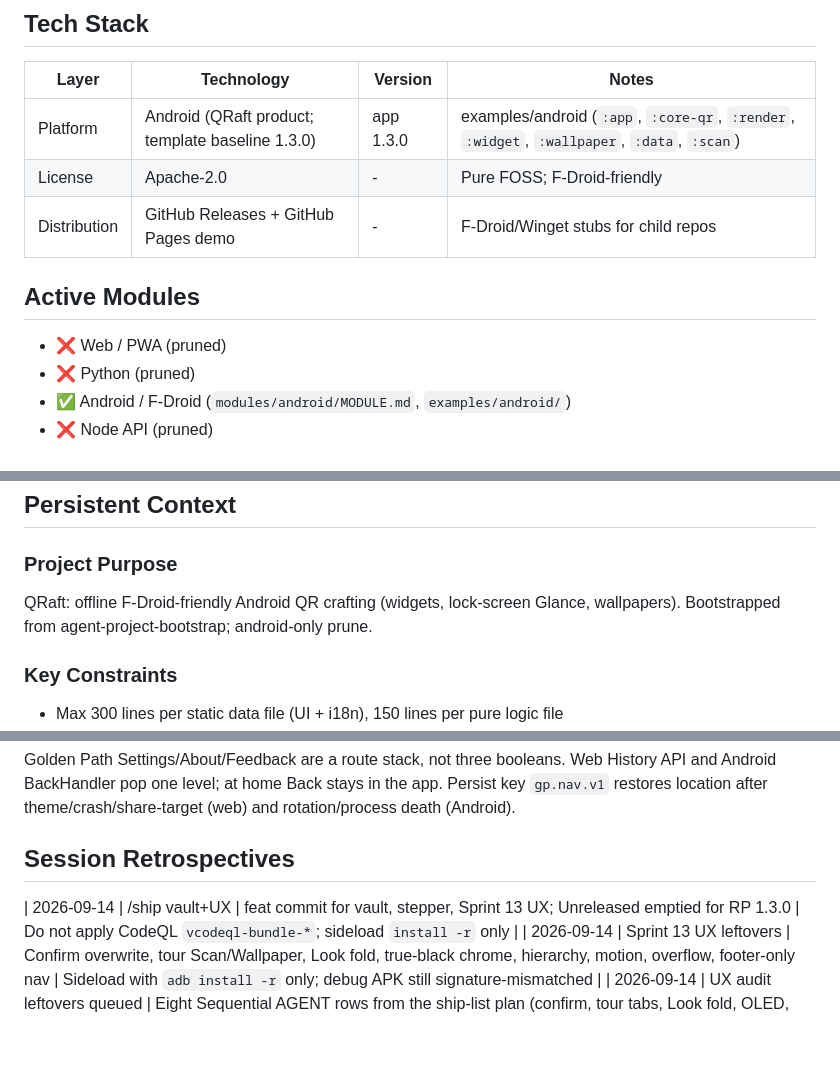
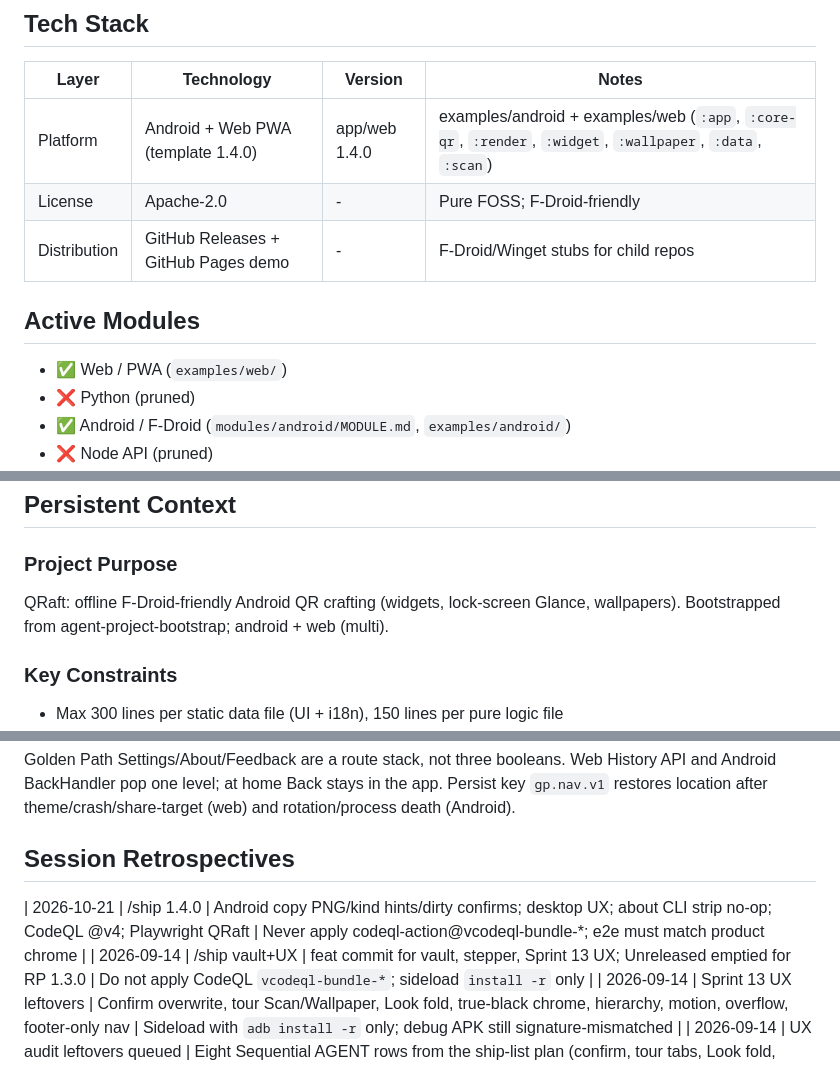
Before and after one commit to edwardlthompson/QRaft, a Markdown page: AGENT_MEMORY.md, 3 parts joined by grey strips. Rendered like a GitHub page; blank space fills up the shorter version.

```diff
--- a/AGENT_MEMORY.md
+++ b/AGENT_MEMORY.md
@@ -7,12 +7,12 @@
 
 | Layer | Technology | Version | Notes |
 |-------|-----------|---------|-------|
-| Platform | Android (QRaft product; template baseline 1.3.0) | app 1.3.0 | examples/android (`:app`, `:core-qr`, `:render`, `:widget`, `:wallpaper`, `:data`, `:scan`) |
+| Platform | Android + Web PWA (template 1.4.0) | app/web 1.4.0 | examples/android + examples/web (`:app`, `:core-qr`, `:render`, `:widget`, `:wallpaper`, `:data`, `:scan`) |
 | License | Apache-2.0 | - | Pure FOSS; F-Droid-friendly |
 | Distribution | GitHub Releases + GitHub Pages demo | - | F-Droid/Winget stubs for child repos |
 ## Active Modules
 
-- ❌ Web / PWA (pruned)
+- ✅ Web / PWA (`examples/web/`)
 - ❌ Python (pruned)
 - ✅ Android / F-Droid (`modules/android/MODULE.md`, `examples/android/`)
 - ❌ Node API (pruned)
@@ -34,7 +34,7 @@
 
 ### Project Purpose
 
-QRaft: offline F-Droid-friendly Android QR crafting (widgets, lock-screen Glance, wallpapers). Bootstrapped from agent-project-bootstrap; android-only prune.
+QRaft: offline F-Droid-friendly Android QR crafting (widgets, lock-screen Glance, wallpapers). Bootstrapped from agent-project-bootstrap; android + web (multi).
 
 ### Key Constraints
 
@@ -50,6 +50,7 @@ Golden Path Settings/About/Feedback are a route stack, not three booleans. Web H
 
 ## Session Retrospectives
 
+| 2026-10-21 | /ship 1.4.0 | Android copy PNG/kind hints/dirty confirms; desktop UX; about CLI strip no-op; CodeQL @v4; Playwright QRaft | Never apply codeql-action@vcodeql-bundle-*; e2e must match product chrome |
 | 2026-09-14 | /ship vault+UX | feat commit for vault, stepper, Sprint 13 UX; Unreleased emptied for RP 1.3.0 | Do not apply CodeQL `vcodeql-bundle-*`; sideload `install -r` only |
 | 2026-09-14 | Sprint 13 UX leftovers | Confirm overwrite, tour Scan/Wallpaper, Look fold, true-black chrome, hierarchy, motion, overflow, footer-only nav | Sideload with `adb install -r` only; debug APK still signature-mismatched |
 | 2026-09-14 | UX audit leftovers queued | Eight Sequential AGENT rows from the ship-list plan (confirm, tour tabs, Look fold, OLED, hierarchy, motion, overflow, single nav) | QS tile + share-sheet already shipped; do not re-queue |
```
Also changed, not shown: DECISION_LOG.md (+8 -0 lines).
